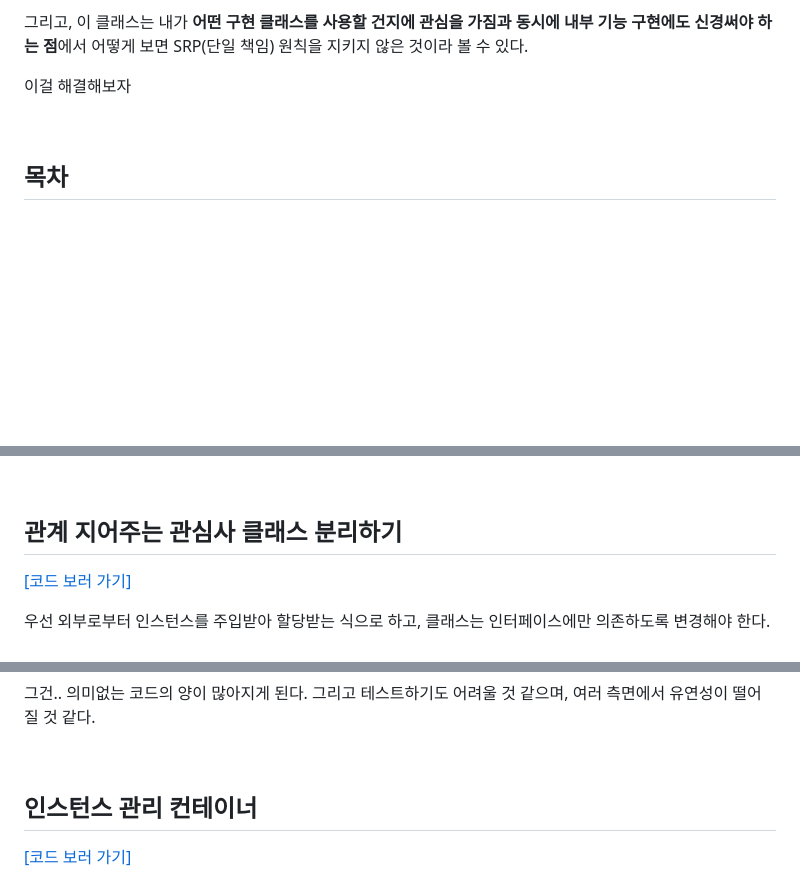
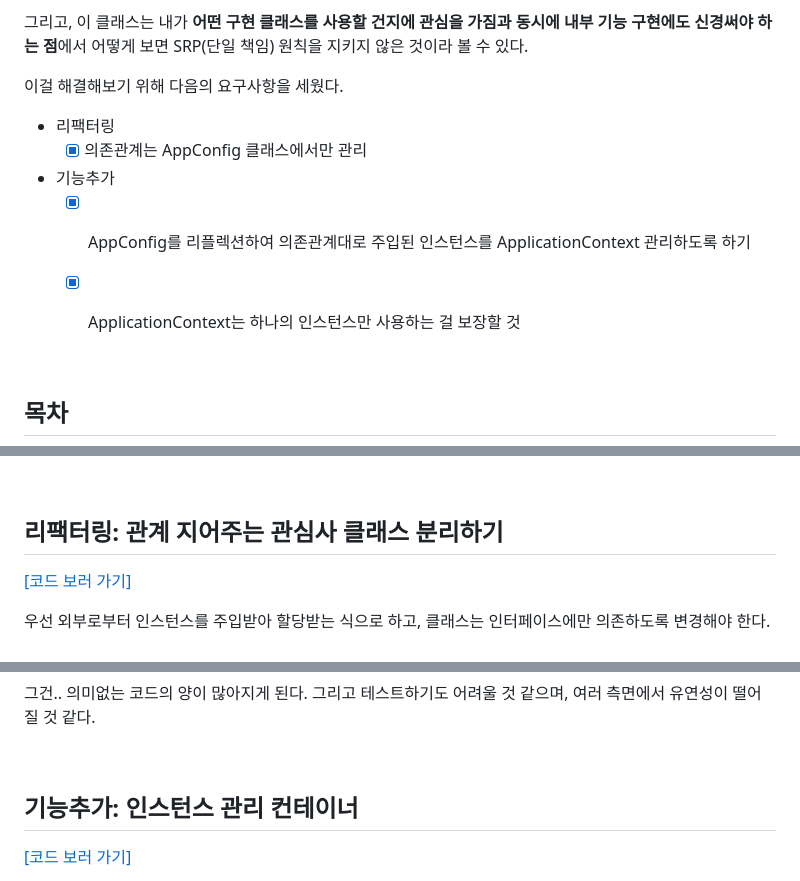
Before and after one commit to yeongbinim/TIL, a Markdown page: 241118_멤버주문앱2/README.md, 3 parts joined by grey strips. Rendered like a GitHub page; blank space fills up the shorter version.

Commit message:
241118: README에 요구사항 추가

```diff
--- a/241118_멤버주문앱2/README.md
+++ b/241118_멤버주문앱2/README.md
@@ -48,7 +48,13 @@ public class OrderServiceImpl implements OrderService {
 
 그리고, 이 클래스는 내가 **어떤 구현 클래스를 사용할 건지에 관심을 가짐과 동시에 내부 기능 구현에도 신경써야 하는 점**에서 어떻게 보면 SRP(단일 책임) 원칙을 지키지 않은 것이라 볼 수 있다.
 
-이걸 해결해보자
+이걸 해결해보기 위해 다음의 요구사항을 세웠다.
+
+- 리팩터링
+  - [x] 의존관계는 AppConfig 클래스에서만 관리
+- 기능추가
+  - [x] AppConfig를 리플렉션하여 의존관계대로 주입된 인스턴스를 ApplicationContext 관리하도록 하기
+  - [x] ApplicationContext는 하나의 인스턴스만 사용하는 걸 보장할 것
 
 
 
@@ -71,7 +77,7 @@ public class OrderServiceImpl implements OrderService {
 
 <br/>
 
-## 관계 지어주는 관심사 클래스 분리하기
+## 리팩터링: 관계 지어주는 관심사 클래스 분리하기
 
 [[코드 보러 가기]](https://github.com/yeongbinim/TIL/commit/6941597143bada9638976d8317a700284560da2a)
 
@@ -163,7 +169,7 @@ memberService를 호출할 때마다 새로운 인스턴스가 만들어진다
 
 <br/>
 
-## 인스턴스 관리 컨테이너
+## 기능추가: 인스턴스 관리 컨테이너
 
 [[코드 보러 가기]](https://github.com/yeongbinim/TIL/commit/1869daf7e7c7b0ef06effdeb0b60aeabccfbce4b)
 
```
Also changed, not shown: other parts of 241118_멤버주문앱2/README.md (+1 -1 lines).
